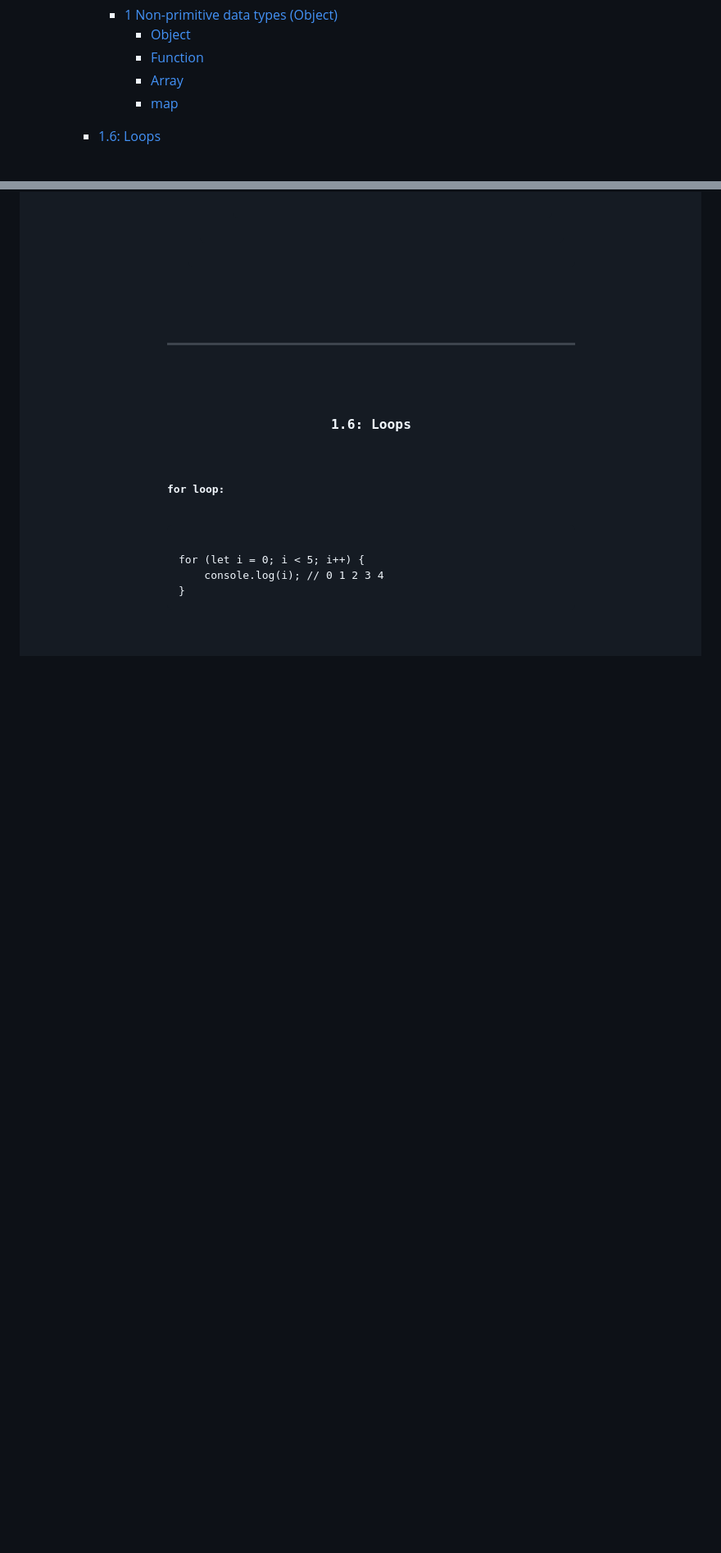
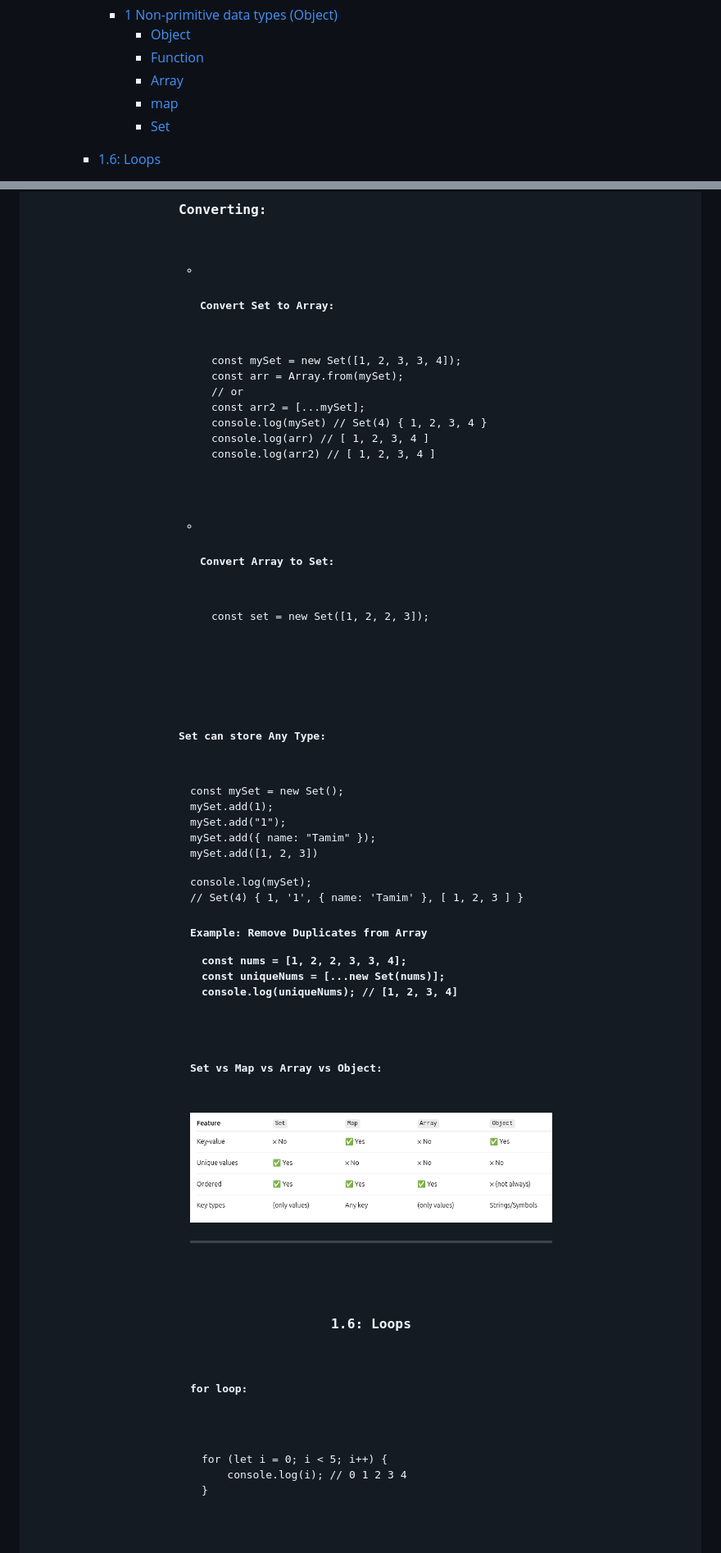
Before and after one commit to muhammad-tamim/JavaScript-notes, a Markdown page: README.md, 2 parts joined by grey strips. Shown: that part at 82% size. GitHub-like rendering; pictures changed too: images/image9.png (added); blank space fills up the shorter version.

Commit message:
docs(chapter 1): add set inside the 1.5: Data Types

```diff
--- a/README.md
+++ b/README.md
@@ -29,6 +29,7 @@
             <li><a href="#function">Function</a></li>
             <li><a href="#array">Array</a></li>
             <li><a href="#map">map</a></li>
+            <li><a href="#set">Set</a></li>
           </ul>
         </ul>
         <li><a href="#1.6-loops">1.6: Loops</a></li>
@@ -1915,3 +1994,43 @@ b 2
+<h3>Converting: </h3>
+<ul>
+<li>
+<h4>Convert Set to Array:</h4>
+<pre><code>const mySet = new Set([1, 2, 3, 3, 4]);
+
+const arr = Array.from(mySet);
+// or
+const arr2 = [...mySet];
+console.log(mySet) // Set(4) { 1, 2, 3, 4 }
+console.log(arr) // [ 1, 2, 3, 4 ]
+console.log(arr2) // [ 1, 2, 3, 4 ]</code></pre>
+</li>
+
+<li>
+<h4>Convert Array to Set:</h4>
+<pre><code>const set = new Set([1, 2, 2, 3]);</code></pre>
+</li>
+</ul>
+
+<h4>Set can store Any Type:</h4>
+<pre><code>const mySet = new Set();
+
+mySet.add(1);
+mySet.add("1");
+mySet.add({ name: "Tamim" });
+mySet.add([1, 2, 3])
+
+console.log(mySet);
+// Set(4) { 1, '1', { name: 'Tamim' }, [ 1, 2, 3 ] }
+</code></pre>
+
+<h4>Example: Remove Duplicates from Array</h3>
+<pre><code>const nums = [1, 2, 2, 3, 3, 4];
+const uniqueNums = [...new Set(nums)];
+console.log(uniqueNums); // [1, 2, 3, 4]
+</code></pre>
+
+<h4>Set vs Map vs Array vs Object:<h4>
+<img src="images/image9.png" alt="set vs map vs array vs object">
 <hr>
 
 <!-- 1.6 -->
```
Also changed, not shown: other parts of README.md (+80 -2 lines).
